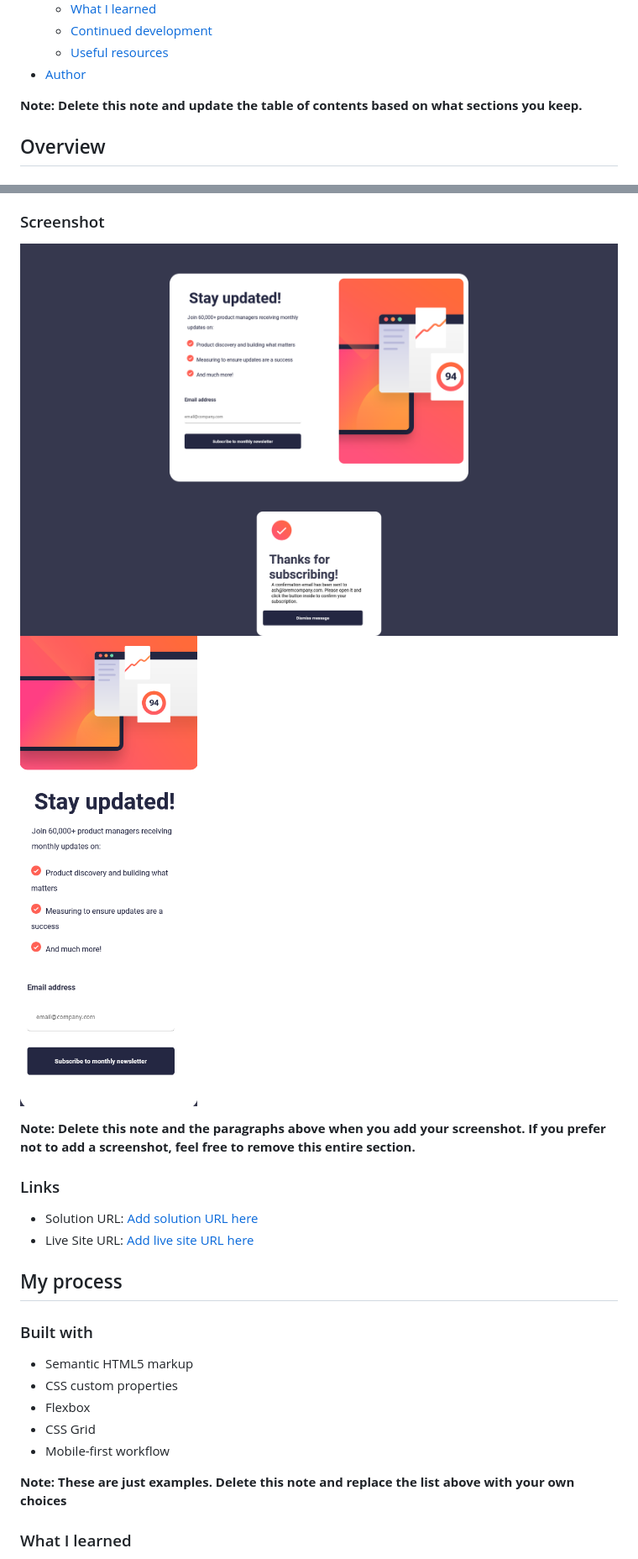
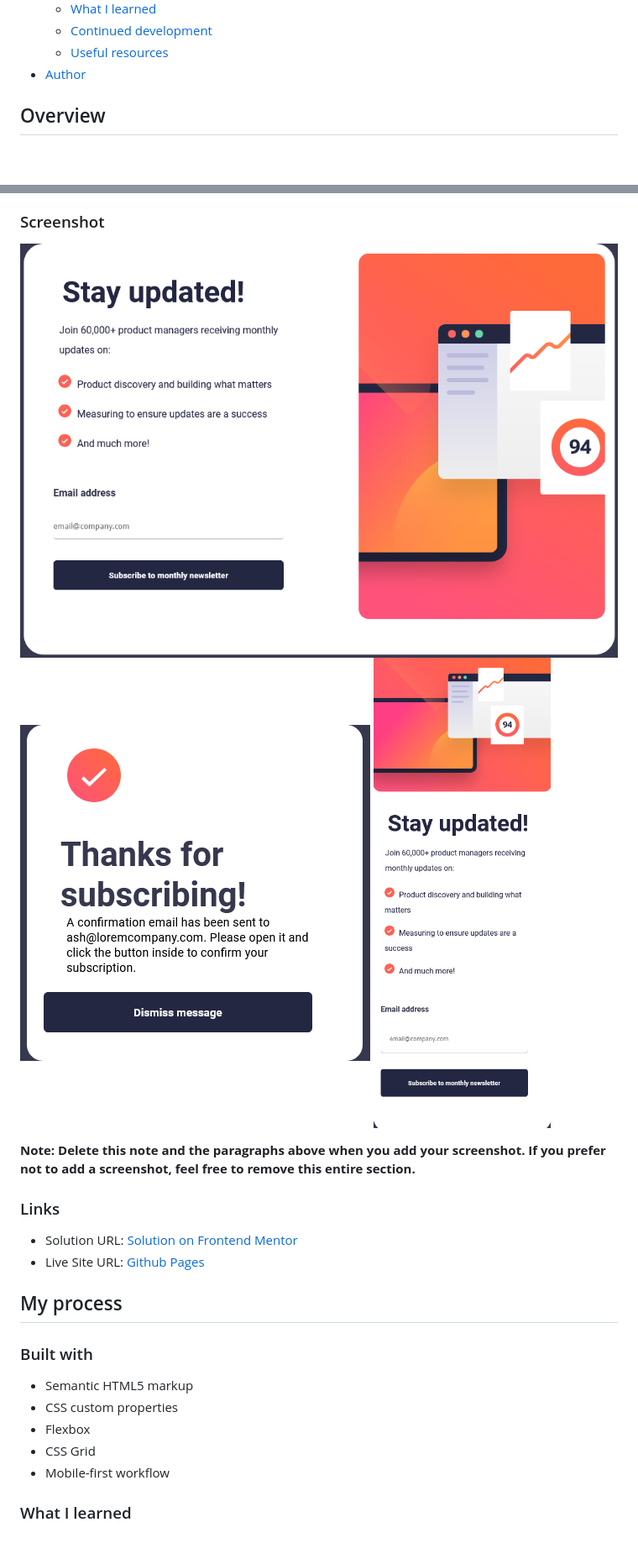
Before and after one commit to Tonilocke/newsletter-signup-form, a Markdown page: README.md, 2 parts joined by grey strips. Shown: that part at 84% size. Rendered like a GitHub page; pictures changed too: Screenshot1.png, ScreenshotSuccess.png; blank space fills up the shorter version.

Commit message:
fixed the readme file, cropped the images

```diff
--- a/README.md
+++ b/README.md
@@ -16,7 +16,7 @@ This is a solution to the [Newsletter sign-up form with success message challeng
 - [Author](#author)
 
 
-**Note: Delete this note and update the table of contents based on what sections you keep.**
+
 
 ## Overview
 
@@ -44,8 +44,8 @@ Users should be able to:
 
 ### Links
 
-- Solution URL: [Add solution URL here](https://your-solution-url.com)
-- Live Site URL: [Add live site URL here](https://your-live-site-url.com)
+- Solution URL: [Solution on Frontend Mentor](https://www.frontendmentor.io/solutions/responsive-sign-up-form-kLsBK1veih)
+- Live Site URL: [Github Pages](https://tonilocke.github.io/newsletter-signup-form/)
 
 ## My process
 
@@ -57,8 +57,5 @@ Users should be able to:
 - CSS Grid
 - Mobile-first workflow
 
-
-**Note: These are just examples. Delete this note and replace the list above with your own choices**
-
 ### What I learned
 
```
Also changed, not shown: other parts of README.md (+5 -39 lines), 1 other file.
